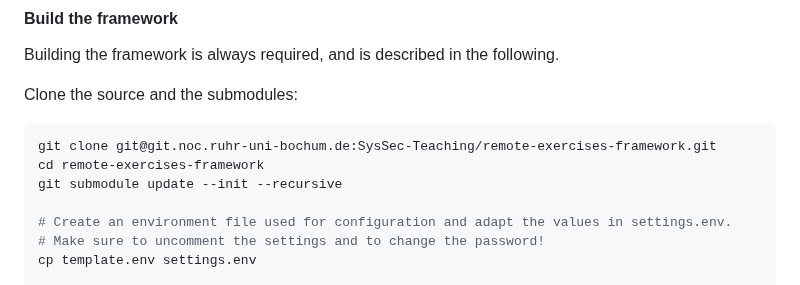
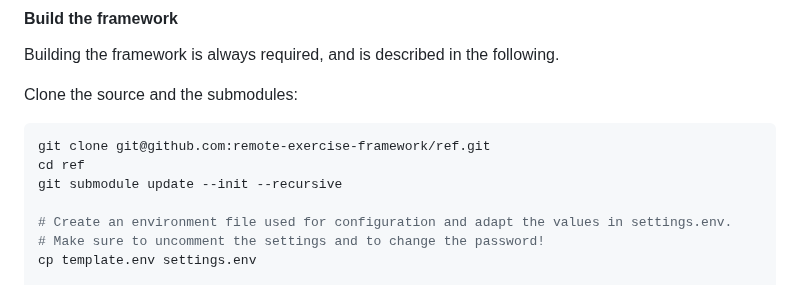
Before and after one commit to remote-exercise-framework/ref, a Markdown page: README.md, the part around the change. Drawn GitHub-style.

Commit message:
Update link in README
See #1

````diff
--- a/README.md
+++ b/README.md
@@ -12,8 +12,8 @@ Building the framework is always required, and is described in the following.
 
 Clone the source and the submodules:
 ```bash
-git clone git@git.noc.ruhr-uni-bochum.de:SysSec-Teaching/remote-exercises-framework.git
-cd remote-exercises-framework
+git clone git@github.com:remote-exercise-framework/ref.git
+cd ref
 git submodule update --init --recursive
 
 # Create an environment file used for configuration and adapt the values in settings.env.
````
